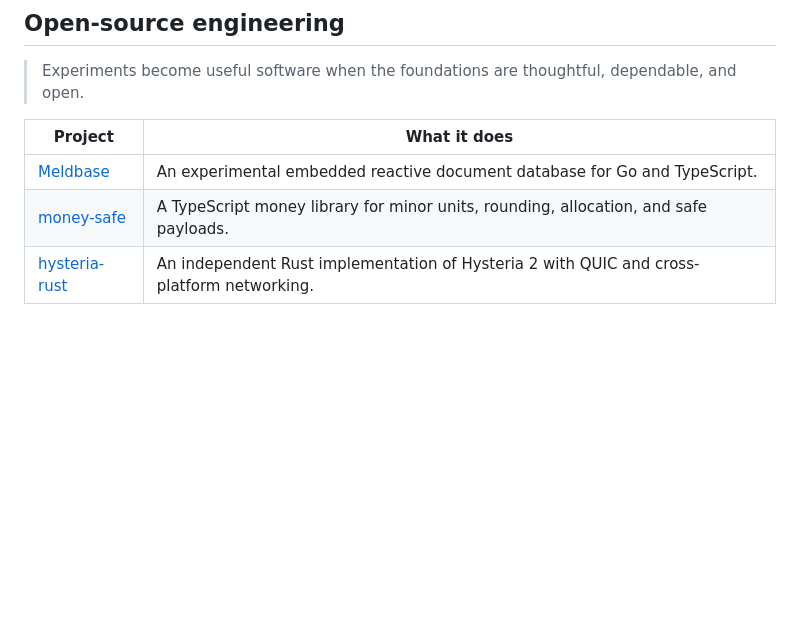
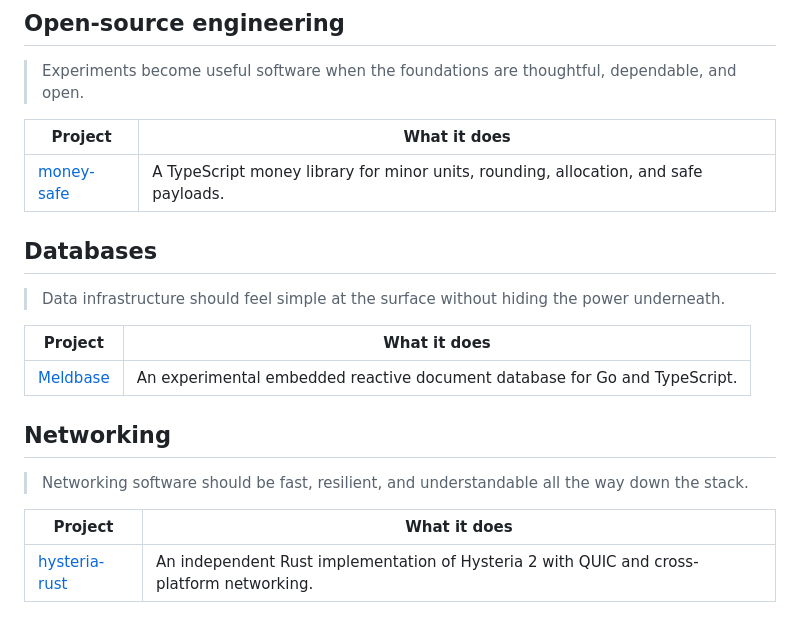
Before and after one commit to crapthings/crapthings, a Markdown page: README.md, the part around one of its changes. Rendered like a GitHub page; blank space fills up the shorter version.

Commit message:
docs: organize projects by domain

```diff
--- a/README.md
+++ b/README.md
@@ -66,8 +66,22 @@
 
 | Project | What it does |
 | --- | --- |
+| [money-safe](https://github.com/crapthings/money-safe) | A TypeScript money library for minor units, rounding, allocation, and safe payloads. |
+
+## Databases
+
+> Data infrastructure should feel simple at the surface without hiding the power underneath.
+
+| Project | What it does |
+| --- | --- |
 | [Meldbase](https://github.com/crapthings/meldbase) | An experimental embedded reactive document database for Go and TypeScript. |
-| [money-safe](https://github.com/crapthings/money-safe) | A TypeScript money library for minor units, rounding, allocation, and safe payloads. |
+
+## Networking
+
+> Networking software should be fast, resilient, and understandable all the way down the stack.
+
+| Project | What it does |
+| --- | --- |
 | [hysteria-rust](https://github.com/crapthings/hysteria-rust) | An independent Rust implementation of Hysteria 2 with QUIC and cross-platform networking. |
 
 ## Odin Projects
```
Also changed, not shown: other parts of README.md (+2 -0 lines).
